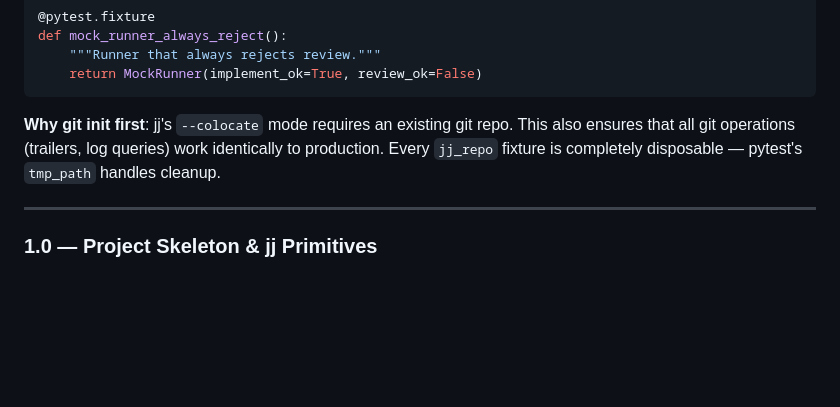
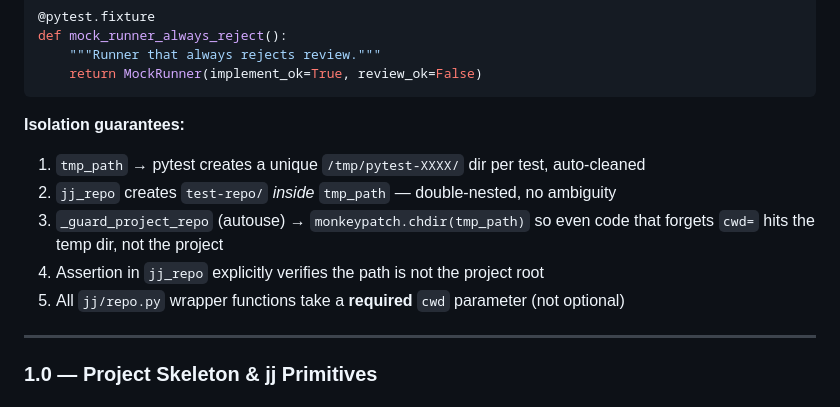
Before and after one commit to pennyworth-tech/agent-arborist, a Markdown page: docs/redo-tasks-git-elegant.md, the part around one of its changes. Rendered like a GitHub page; blank space fills up the shorter version.

````diff
--- a/docs/redo-tasks-git-elegant.md
+++ b/docs/redo-tasks-git-elegant.md
@@ -106,9 +130,13 @@ def mock_runner_always_reject():
     return MockRunner(implement_ok=True, review_ok=False)
 ```
 
-**Why git init first**: jj's `--colocate` mode requires an existing git repo. This also
-ensures that all git operations (trailers, log queries) work identically to production.
-Every `jj_repo` fixture is completely disposable — pytest's `tmp_path` handles cleanup.
+**Isolation guarantees:**
+1. `tmp_path` → pytest creates a unique `/tmp/pytest-XXXX/` dir per test, auto-cleaned
+2. `jj_repo` creates `test-repo/` *inside* `tmp_path` — double-nested, no ambiguity
+3. `_guard_project_repo` (autouse) → `monkeypatch.chdir(tmp_path)` so even code that
+   forgets `cwd=` hits the temp dir, not the project
+4. Assertion in `jj_repo` explicitly verifies the path is not the project root
+5. All `jj/repo.py` wrapper functions take a **required** `cwd` parameter (not optional)
 
 ---
 
````
Also changed, not shown: other parts of docs/redo-tasks-git-elegant.md (+45 -19 lines).
